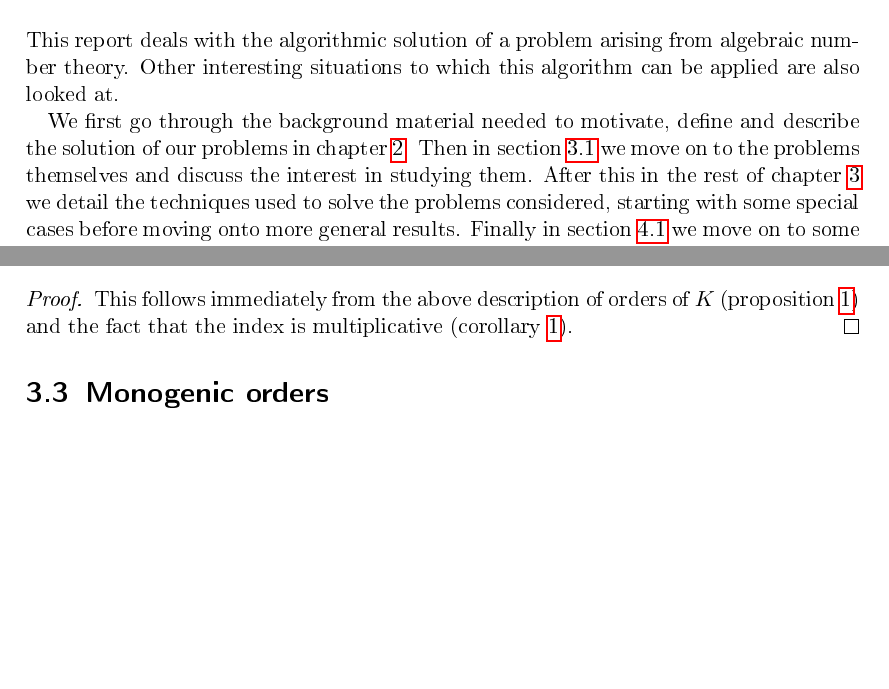
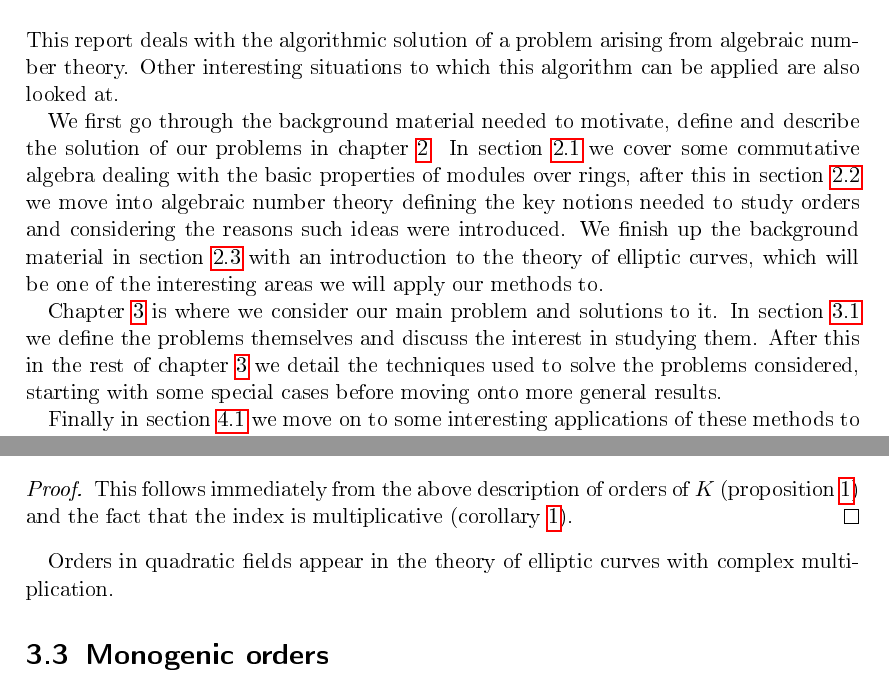
Before and after one commit to alexjbest/orders, a LaTeX thesis (doc/report.tex): two parts of pages 4 and 13 of 19, joined at a grey line, cut so that both start at the same text, the shorter picture padded with empty space. The pictures show the PDF file doc/report.pdf that the author committed with the source.

Commit message:
added to intro

```diff
--- a/doc/report.tex
+++ b/doc/report.tex
@@ -91,9 +91,14 @@ This report deals with the algorithmic solution of a problem arising from algebr
 Other interesting situations to which this algorithm can be applied are also looked at.
 
 We first go through the background material needed to motivate, define and describe the solution of our problems in chapter~\ref{chap:background}.
-Then in section~\ref{sec:statements} we move on to the problems themselves and discuss the interest in studying them.
+In section~\ref{sec:ca} we cover some commutative algebra dealing with the basic properties of modules over rings, after this in section~\ref{sec:ant} we move into algebraic number theory defining the key notions needed to study orders and considering the reasons such ideas were introduced.
+We finish up the background material in section~\ref{sec:ell} with an introduction to the theory of elliptic curves, which will be one of the interesting areas we will apply our methods to.
+
+Chapter~\ref{chap:prob} is where we consider our main problem and solutions to it.
+In section~\ref{sec:statements} we define the problems themselves and discuss the interest in studying them.
 After this in the rest of chapter~\ref{chap:prob} we detail the techniques used to solve the problems considered, starting with some special cases before moving onto more general results.
-Finally in section~\ref{sec:ell} we move on to some interesting applications of these methods to the study of elliptic curves.
+
+Finally in section~\ref{sec:ellapp} we move on to some interesting applications of these methods to the study of elliptic curves.
 
 \chapter{Background material}
 \label{chap:background}
@@ -236,10 +242,11 @@ is a torsion free $\ZZ$ module. Let
 be a submodule of $M$.
 Then the quotient module
 \[M/N \cong (\ZZ/2\ZZ)\times \ZZ\]
-has torsion submodule equal to $\ZZ/2\ZZ$ and is of rank 1.
+has torsion submodule $(M/N)_\text{tors}$ equal to $\ZZ/2\ZZ$ and is of rank 1.
 \end{ex}
 
 \section{Algebraic number theory}
+\label{sec:ant}
 
 Algebraic number began with the study of algebraic numbers and their uses in solving Diophantine equations but has since expanded to encompass a huge amount of mathematics involving the use of algebraic techniques to tackle number theoretic problems. %TODO ????
 As above, more details about anything not proved here can be found in any of the many texts on algebraic number theory, for example \cite{neukirch}, \cite{lang}.
@@ -456,6 +466,8 @@ If $\ZZ_K = \ZZ + \ZZ\alpha$ and $R = \ZZ + \ZZ m\alpha$ then
 This follows immediately from the above description of orders of $K$ (proposition~\ref{prop:quadord}) and the fact that the index is multiplicative (corollary \ref{cor:indexmult}).
 \end{proof}
 %TODO make sure we get the solution to match the problem statement! arbitrary starting order!
+
+Orders in quadratic fields appear in the theory of elliptic curves with complex multiplication. %TODO explain this lots, why our methods aren't really useful here. Conceivable that a solution to this problem could be useful in generalisations of this theory to other abelian varieties?
 
 %TODO cubic????
 
```
Also changed, not shown: doc/report.pdf, doc/report.tex (10 more changed lines).
